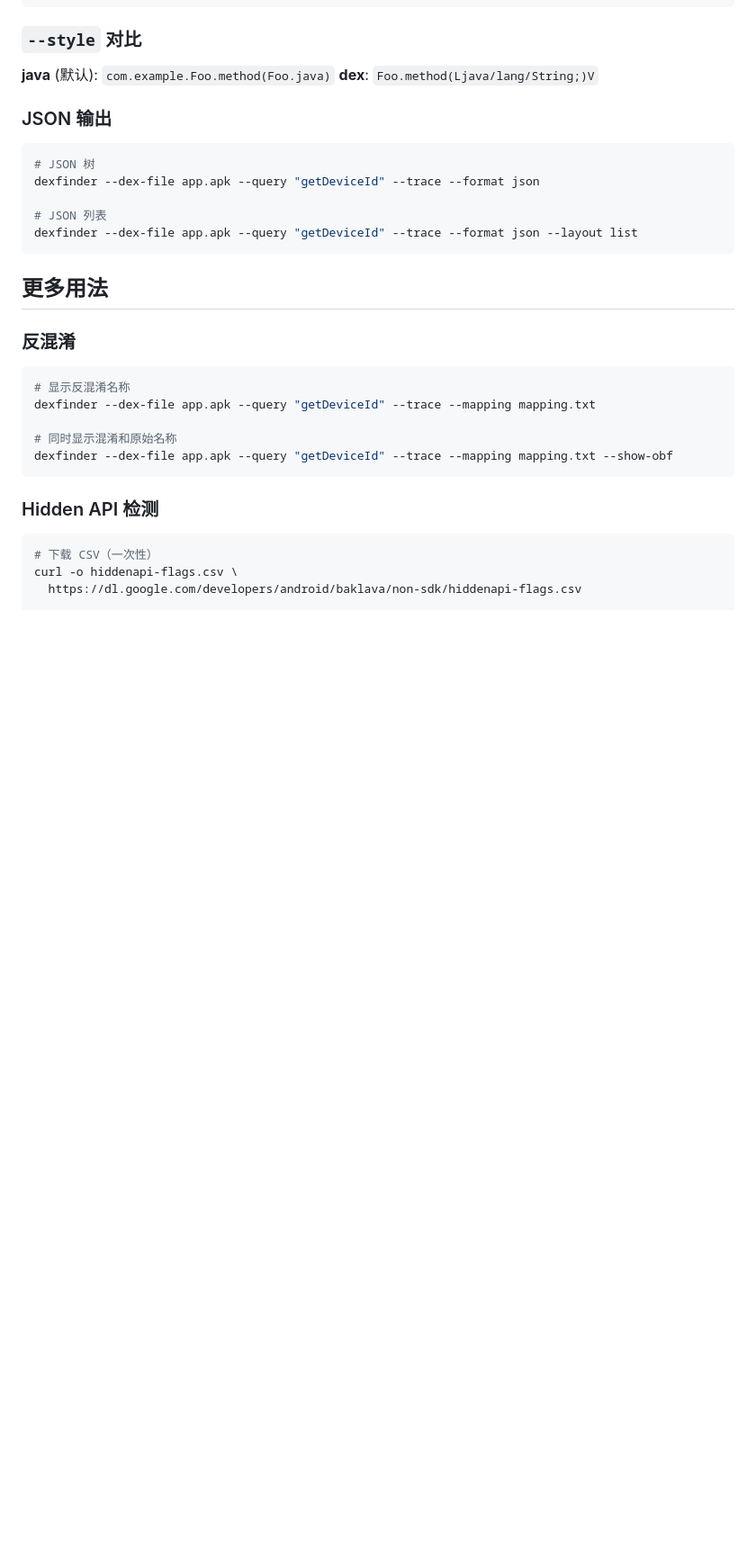
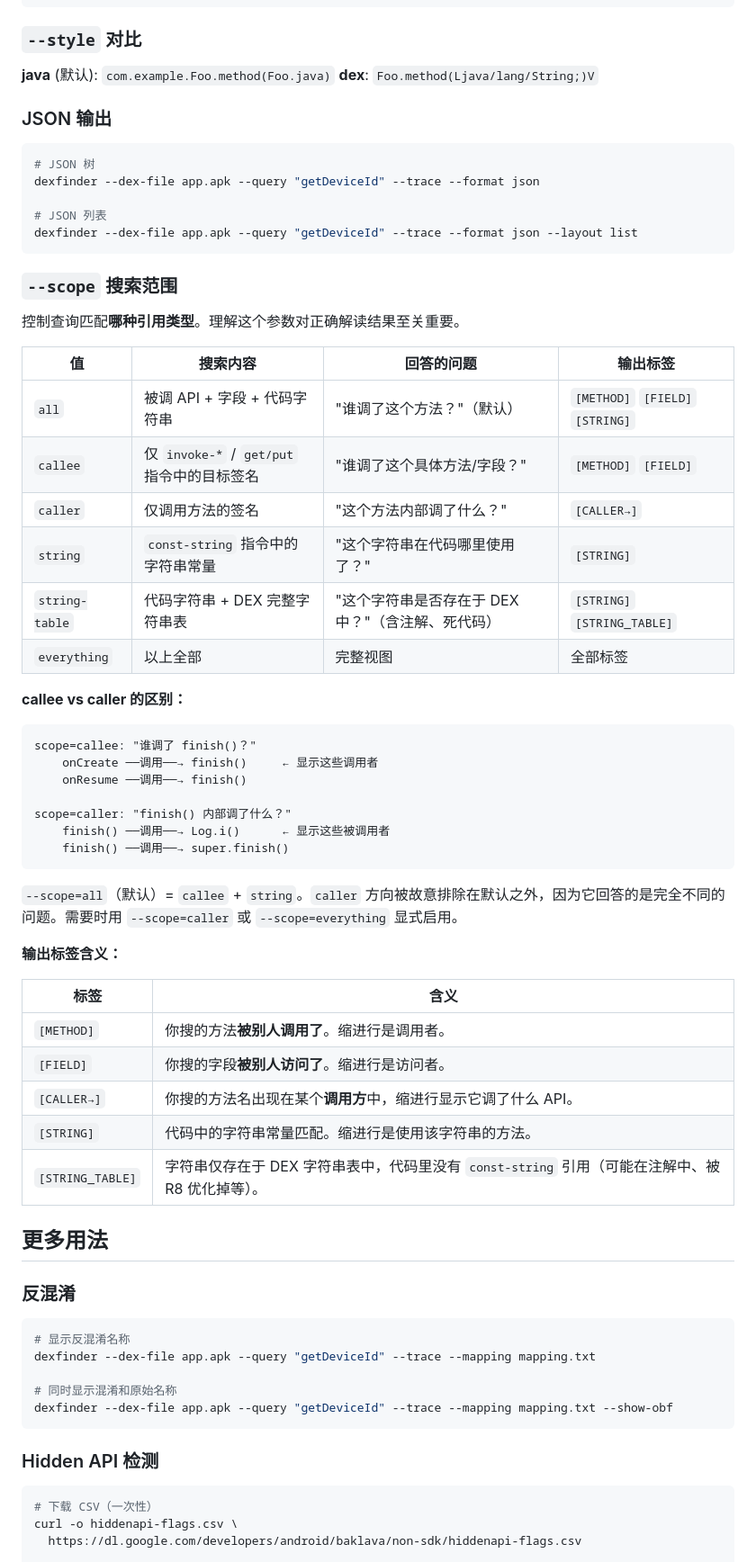
Before and after one commit to uni7corn/dexfinder, a Markdown page: README.md, the part around one of its changes. Shown at 90% size. Rendered like a GitHub page; blank space fills up the shorter version.

````diff
--- a/README.md
+++ b/README.md
@@ -510,6 +547,43 @@ dexfinder --dex-file app.apk --query "getDeviceId" --trace --format json
 dexfinder --dex-file app.apk --query "getDeviceId" --trace --format json --layout list
 ```
 
+### `--scope` 搜索范围
+
+控制查询匹配**哪种引用类型**。理解这个参数对正确解读结果至关重要。
+
+| 值 | 搜索内容 | 回答的问题 | 输出标签 |
+|---|---|---|---|
+| `all` | 被调 API + 字段 + 代码字符串 | "谁调了这个方法？"（默认） | `[METHOD]` `[FIELD]` `[STRING]` |
+| `callee` | 仅 `invoke-*` / `get/put` 指令中的目标签名 | "谁调了这个具体方法/字段？" | `[METHOD]` `[FIELD]` |
+| `caller` | 仅调用方法的签名 | "这个方法内部调了什么？" | `[CALLER→]` |
+| `string` | `const-string` 指令中的字符串常量 | "这个字符串在代码哪里使用了？" | `[STRING]` |
+| `string-table` | 代码字符串 + DEX 完整字符串表 | "这个字符串是否存在于 DEX 中？"（含注解、死代码） | `[STRING]` `[STRING_TABLE]` |
+| `everything` | 以上全部 | 完整视图 | 全部标签 |
+
+**callee vs caller 的区别：**
+
+```
+scope=callee: "谁调了 finish()？"
+    onCreate ──调用──→ finish()     ← 显示这些调用者
+    onResume ──调用──→ finish()
+
+scope=caller: "finish() 内部调了什么？"
+    finish() ──调用──→ Log.i()      ← 显示这些被调用者
+    finish() ──调用──→ super.finish()
+```
+
+`--scope=all`（默认）= `callee` + `string`。`caller` 方向被故意排除在默认之外，因为它回答的是完全不同的问题。需要时用 `--scope=caller` 或 `--scope=everything` 显式启用。
+
+**输出标签含义：**
+
+| 标签 | 含义 |
+|---|---|
+| `[METHOD]` | 你搜的方法**被别人调用了**。缩进行是调用者。 |
+| `[FIELD]` | 你搜的字段**被别人访问了**。缩进行是访问者。 |
+| `[CALLER→]` | 你搜的方法名出现在某个**调用方**中，缩进行显示它调了什么 API。 |
+| `[STRING]` | 代码中的字符串常量匹配。缩进行是使用该字符串的方法。 |
+| `[STRING_TABLE]` | 字符串仅存在于 DEX 字符串表中，代码里没有 `const-string` 引用（可能在注解中、被 R8 优化掉等）。 |
+
 ## 更多用法
 
 ### 反混淆
````
Also changed, not shown: other parts of README.md (+37 -0 lines).
